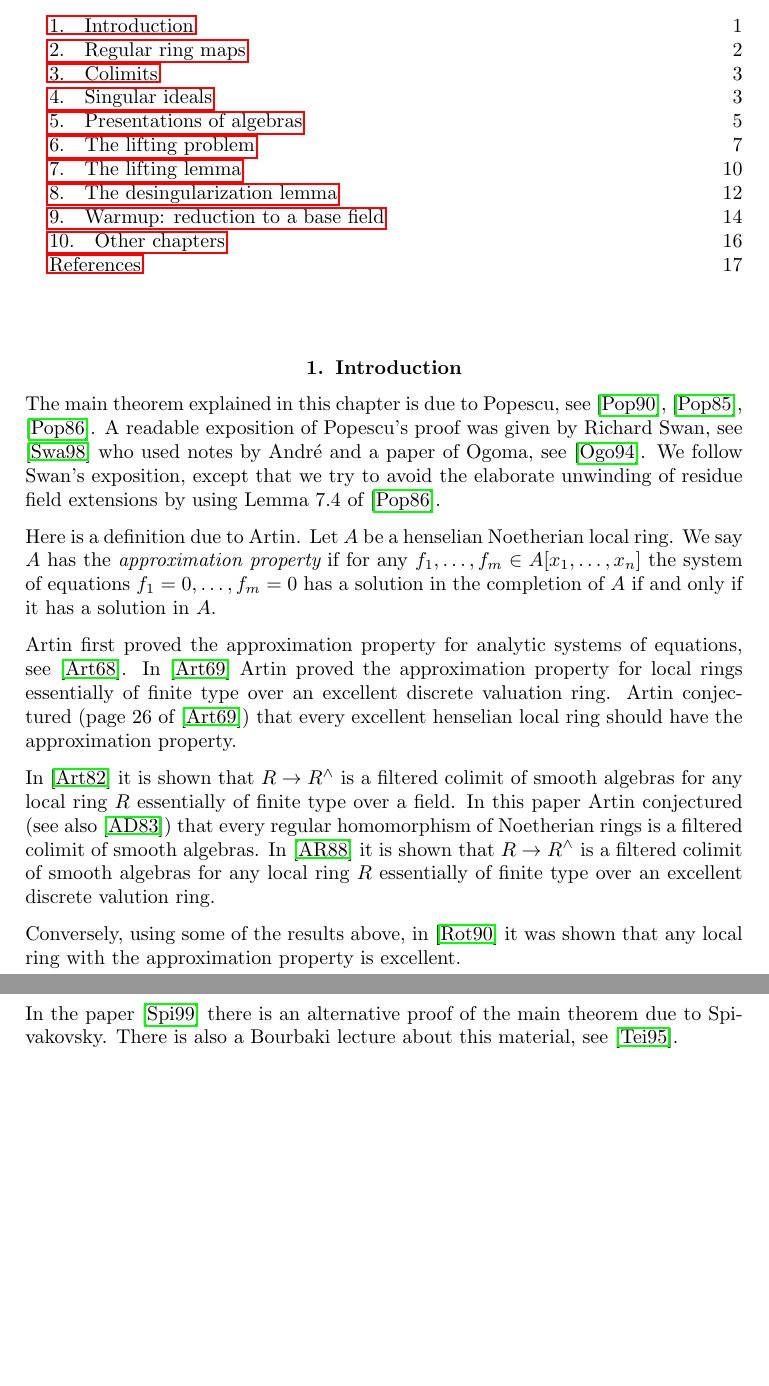
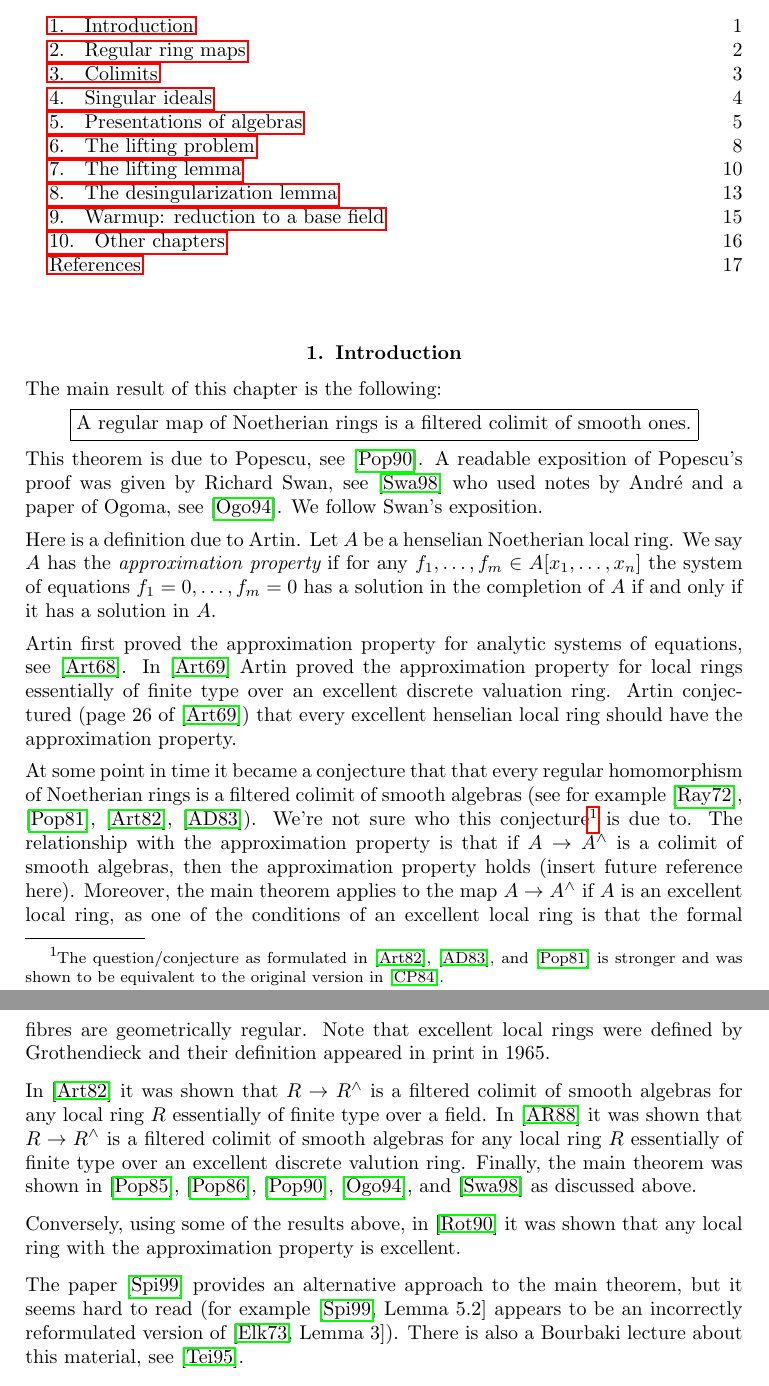
Before and after one commit to stacks/stacks-project, a LaTeX document (smoothing.tex): two parts of pages 1 and 2 of 17 before the commit and two parts of pages 1 and 2 of 18 after it, joined at a grey line, cut so that both start at the same text, the shorter picture padded with empty space. Compiled offline with pdfLaTeX.

Commit message:
Introduction smoothing.tex changed a bit
	Tried to get some of the history straight but it seems to be
	confused (even by the main players themselves).

```diff
--- a/smoothing.tex
+++ b/smoothing.tex
@@ -18,14 +18,16 @@
 \label{section-introduction}
 
 \noindent
-The main theorem explained in this chapter is due to
-Popescu, see \cite{popescu-letter}, \cite{popescu-GND}, \cite{popescu-GNDA}.
+The main result of this chapter is the following:
+$$
+\fbox{A regular map of Noetherian rings is a filtered colimit
+of smooth ones.}
+$$
+This theorem is due to Popescu, see \cite{popescu-letter}.
 A readable exposition of Popescu's proof was given by Richard Swan,
 see \cite{swan} who used notes by Andr\'e and a paper of Ogoma, see
 \cite{Ogoma}.
-We follow Swan's exposition, except that we try to avoid the elaborate
-unwinding of residue field extensions by using
-Lemma 7.4 of \cite{popescu-GNDA}.
+We follow Swan's exposition.
 
 \medskip\noindent
 Here is a definition due to Artin.
@@ -47,24 +49,44 @@ that every excellent henselian local ring should have the
 approximation property.
 
 \medskip\noindent
-In \cite{Artin-power-series} it is shown that
+At some point in time it became a conjecture that
+that every regular homomorphism of Noetherian rings is a
+filtered colimit of smooth algebras (see for example
+\cite{Raynaud-Rennes}, \cite{popescu-global}, \cite{Artin-power-series},
+\cite{Artin-Denef}). We're not sure who this conjecture\footnote{The
+question/conjecture as formulated in \cite{Artin-power-series},
+\cite{Artin-Denef}, and \cite{popescu-global} is stronger and was shown
+to be equivalent to the original version in \cite{Cipu}.}
+is due to. The relationship with the approximation property is that if
+$A \to A^\wedge$ is a colimit of smooth algebras, then the approximation
+property holds (insert future reference here). Moreover, the main theorem
+applies to the map $A \to A^\wedge$ if $A$ is an excellent local ring, as one
+of the conditions of an excellent local ring is that the formal
+fibres are geometrically regular. Note that excellent local rings
+were defined by Grothendieck and their definition appeared in
+print in 1965.
+
+\medskip\noindent
+In \cite{Artin-power-series} it was shown that
 $R \to R^\wedge$ is a filtered colimit of smooth algebras for any
 local ring $R$ essentially of finite type over a field.
-In this paper Artin conjectured (see also \cite{Artin-Denef})
-that every regular homomorphism of Noetherian rings is a
-filtered colimit of smooth algebras.
-In \cite{Rotthaus-Artin} it is shown that $R \to R^\wedge$
+In \cite{Rotthaus-Artin} it was shown that $R \to R^\wedge$
 is a filtered colimit of smooth algebras for any local ring $R$
 essentially of finite type over an excellent discrete valution ring.
+Finally, the main theorem was shown in
+\cite{popescu-GND}, \cite{popescu-GNDA}, \cite{popescu-letter},
+\cite{Ogoma}, and \cite{swan} as discussed above.
 
 \medskip\noindent
 Conversely, using some of the results above, in \cite{Rotthaus-excellent}
 it was shown that any local ring with the approximation property is excellent.
 
 \medskip\noindent
-In the paper \cite{Spivakovsky} there is an alternative proof of the
-main theorem due to Spivakovsky. There is also a Bourbaki lecture about
-this material, see \cite{Teissier}.
+The paper \cite{Spivakovsky} provides an alternative approach to the
+main theorem, but it seems hard to read (for example
+\cite[Lemma 5.2]{Spivakovsky} appears to be an incorrectly reformulated
+version of \cite[Lemma 3]{Elkik}). There is also a Bourbaki
+lecture about this material, see \cite{Teissier}.
 
 
 
```
Also changed, not shown: my.bib (+40 -0 lines).
